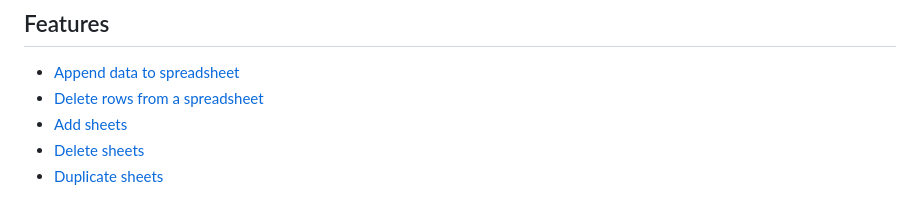
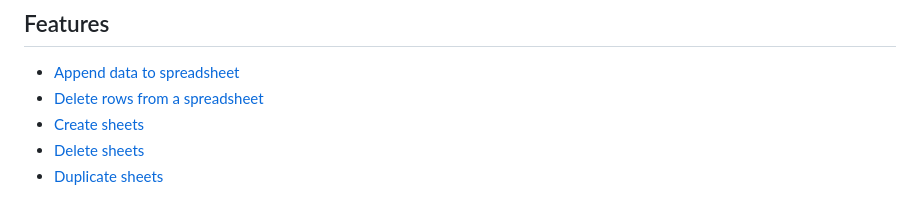
Before and after one commit to ThomasPohl/ioBroker.google-spreadsheet, a Markdown page: README.md, the part around the change. Drawn GitHub-style.

Commit message:
create sheet and delete rows

```diff
--- a/README.md
+++ b/README.md
@@ -18,7 +18,7 @@ This adapter can be used to automatically interact with google spreadsheets.
 
 * [Append data to spreadsheet](features/append.md)
 * [Delete rows from a spreadsheet](features/delete-rows.md)
-* [Add sheets](features/add-sheet.md)
+* [Create sheets](features/create-sheet.md)
 * [Delete sheets](features/delete-sheet.md)
 * [Duplicate sheets](features/duplicate-sheet.md)
 
```
Also changed, not shown: features/create-sheet.md (added, +25 -0 lines), features/delete-rows.md (+30 -0 lines), features/add-sheet.md (deleted), img/blockly-create-sheet.png (added), img/blockly-delete-rows.png (added).
